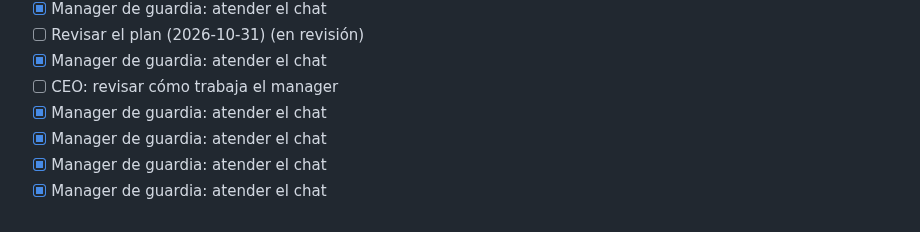
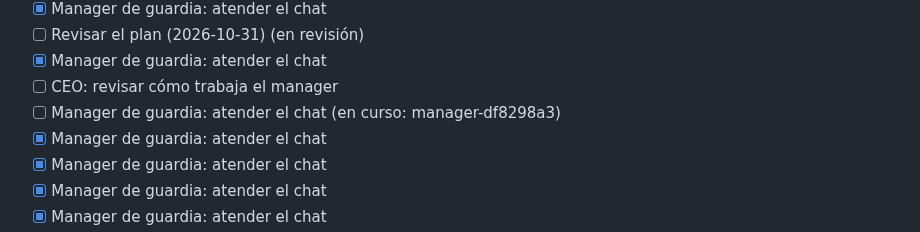
Before and after one commit to andreseloysv/Tirith, a Markdown page: docs/TODO.md, the part around the change. Drawn GitHub-style.

Commit message:
Roadmap: add in step 0 (tirith)

```diff
--- a/docs/TODO.md
+++ b/docs/TODO.md
@@ -34,6 +34,7 @@ Este archivo es la fuente del panel «Plan» del Overview: Tirith lee las casill
 - [ ] Revisar el plan (2026-10-31) (en revisión)
 - [x] Manager de guardia: atender el chat
 - [ ] CEO: revisar cómo trabaja el manager
+- [ ] Manager de guardia: atender el chat (en curso: manager-df8298a3)
 - [x] Manager de guardia: atender el chat
 - [x] Manager de guardia: atender el chat
 - [x] Manager de guardia: atender el chat
```
